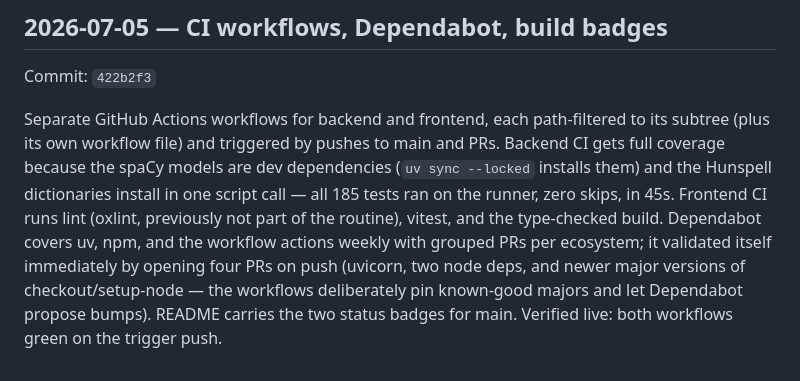
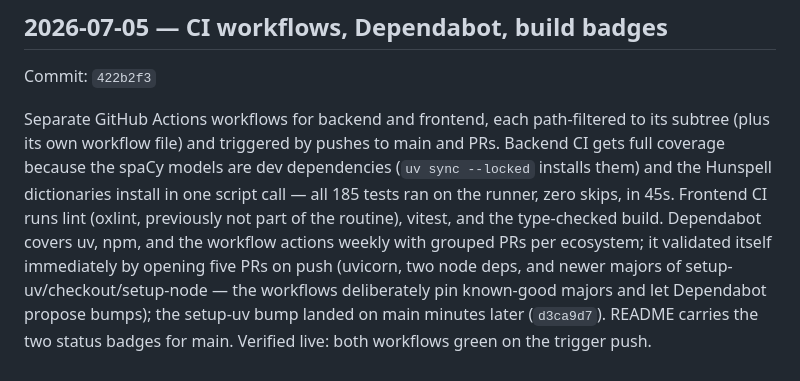
Before and after one commit to saigyo/fabulous-writing, a Markdown page: docs/LOGBOOK.md, the part around the change. Rendered like a GitHub page.

Commit message:
Log book: correct Dependabot PR count
Co-Authored-By: Claude Fable 5 <noreply@anthropic.com>

```diff
--- a/docs/LOGBOOK.md
+++ b/docs/LOGBOOK.md
@@ -229,8 +229,9 @@ Hunspell dictionaries install in one script call — all 185 tests ran on the
 runner, zero skips, in 45s. Frontend CI runs lint (oxlint, previously not
 part of the routine), vitest, and the type-checked build. Dependabot covers
 uv, npm, and the workflow actions weekly with grouped PRs per ecosystem;
-it validated itself immediately by opening four PRs on push (uvicorn, two
-node deps, and newer major versions of checkout/setup-node — the workflows
-deliberately pin known-good majors and let Dependabot propose bumps).
+it validated itself immediately by opening five PRs on push (uvicorn, two
+node deps, and newer majors of setup-uv/checkout/setup-node — the workflows
+deliberately pin known-good majors and let Dependabot propose bumps); the
+setup-uv bump landed on main minutes later (`d3ca9d7`).
 README carries the two status badges for main. Verified live: both
 workflows green on the trigger push.
```
